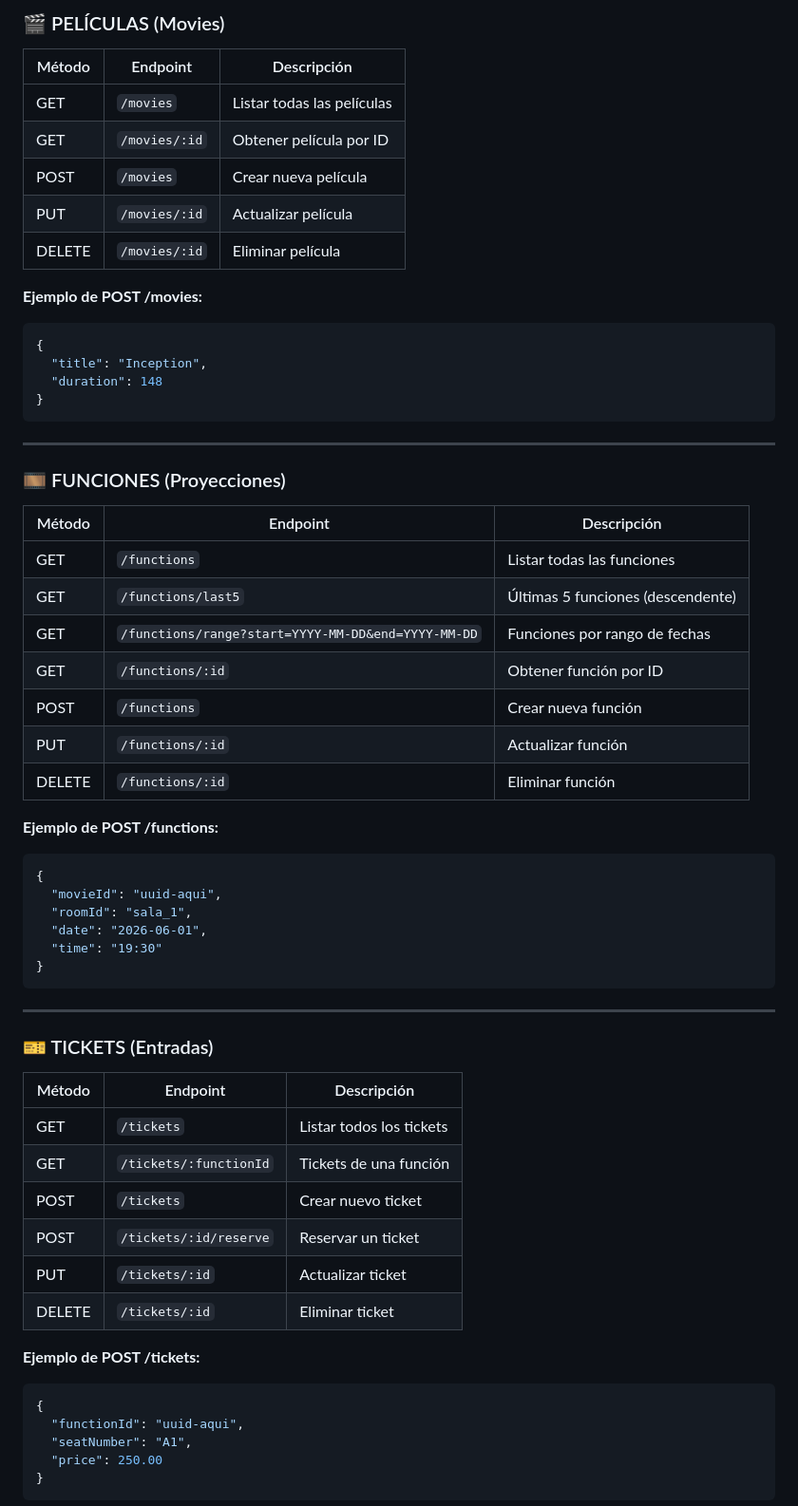
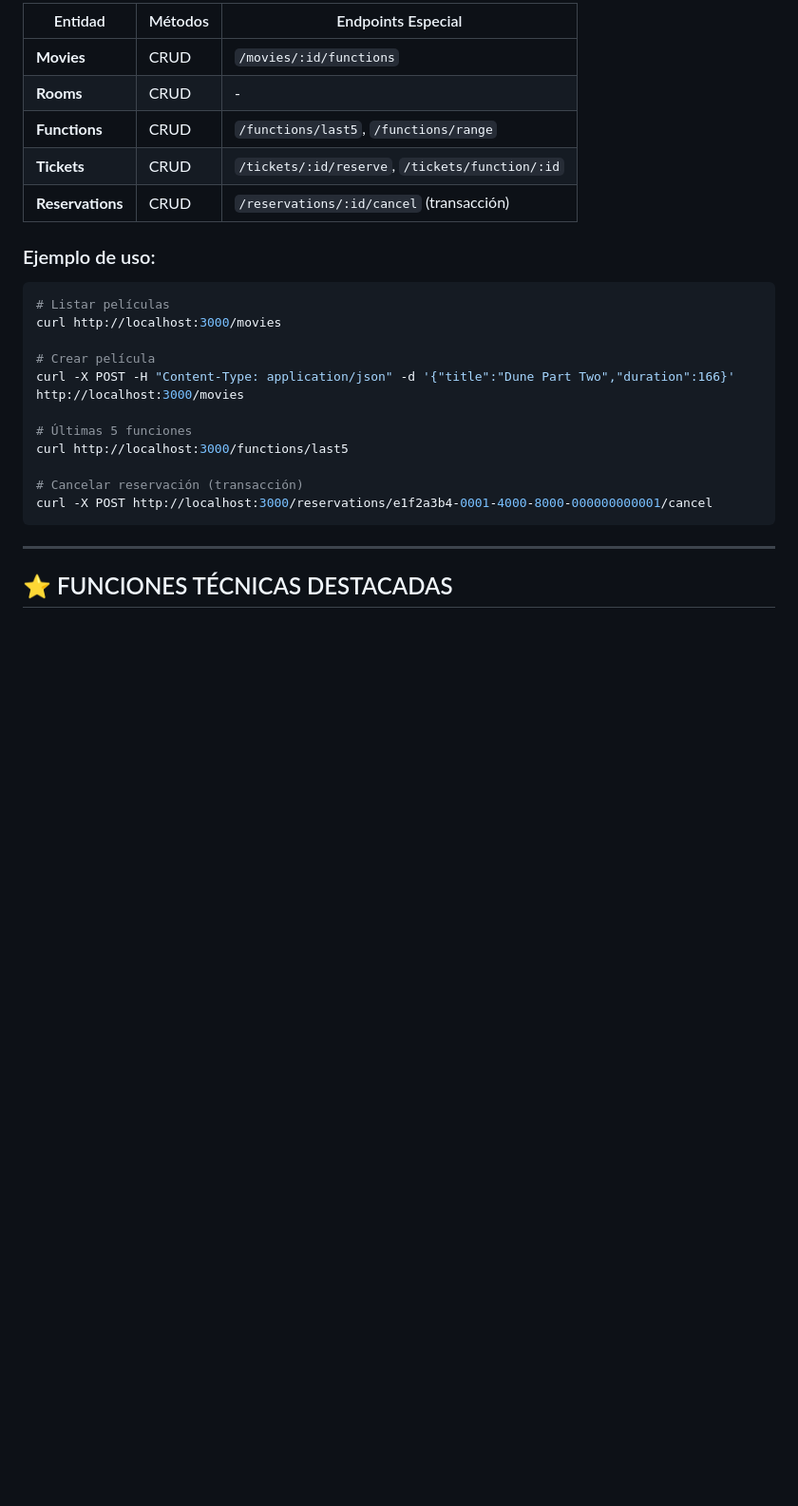
Before and after one commit to mmorfe-engineer/backend-e1-cine-uvm-2026b, a Markdown page: README.md, the part around one of its changes. Shown at 95% size. Drawn GitHub-style; blank space fills up the shorter version.

````diff
--- a/README.md
+++ b/README.md
@@ -58,65 +74,28 @@ npm start
 
-### 🎬 PELÍCULAS (Movies)
+| Entidad | Métodos | Endpoints Especial |
+|---------|---------|-------------------|
+| **Movies** | CRUD | `/movies/:id/functions` |
+| **Rooms** | CRUD | - |
+| **Functions** | CRUD | `/functions/last5`, `/functions/range` |
+| **Tickets** | CRUD | `/tickets/:id/reserve`, `/tickets/function/:id` |
+| **Reservations** | CRUD | `/reservations/:id/cancel` (transacción) |
 
-| Método | Endpoint | Descripción |
-|--------|----------|-------------|
-| GET | `/movies` | Listar todas las películas |
-| GET | `/movies/:id` | Obtener película por ID |
-| POST | `/movies` | Crear nueva película |
-| PUT | `/movies/:id` | Actualizar película |
-| DELETE | `/movies/:id` | Eliminar película |
+### Ejemplo de uso:
+```bash
+# Listar películas
+curl http://localhost:3000/movies
 
-**Ejemplo de POST /movies:**
-```json
-{
-  "title": "Inception",
-  "duration": 148
-}
+# Crear película
+curl -X POST -H "Content-Type: application/json" -d '{"title":"Dune Part Two","duration":166}' http://localhost:3000/movies
+
+# Últimas 5 funciones
+curl http://localhost:3000/functions/last5
+
+# Cancelar reservación (transacción)
+curl -X POST http://localhost:3000/reservations/e1f2a3b4-0001-4000-8000-000000000001/cancel
 ```
 
 ---
 
-### 🎞️ FUNCIONES (Proyecciones)
+## ⭐ FUNCIONES TÉCNICAS DESTACADAS
 
-| Método | Endpoint | Descripción |
-|--------|----------|-------------|
-| GET | `/functions` | Listar todas las funciones |
-| GET | `/functions/last5` | Últimas 5 funciones (descendente) |
-| GET | `/functions/range?start=YYYY-MM-DD&end=YYYY-MM-DD` | Funciones por rango de fechas |
-| GET | `/functions/:id` | Obtener función por ID |
-| POST | `/functions` | Crear nueva función |
-| PUT | `/functions/:id` | Actualizar función |
-| DELETE | `/functions/:id` | Eliminar función |
-
-**Ejemplo de POST /functions:**
-```json
-{
-  "movieId": "uuid-aqui",
-  "roomId": "sala_1",
-  "date": "2026-06-01",
-  "time": "19:30"
-}
-```
-
----
-
-### 🎫 TICKETS (Entradas)
-
-| Método | Endpoint | Descripción |
-|--------|----------|-------------|
-| GET | `/tickets` | Listar todos los tickets |
-| GET | `/tickets/:functionId` | Tickets de una función |
-| POST | `/tickets` | Crear nuevo ticket |
-| POST | `/tickets/:id/reserve` | Reservar un ticket |
-| PUT | `/tickets/:id` | Actualizar ticket |
-| DELETE | `/tickets/:id` | Eliminar ticket |
-
-**Ejemplo de POST /tickets:**
-```json
-{
-  "functionId": "uuid-aqui",
-  "seatNumber": "A1",
-  "price": 250.00
-}
-```
-
````
Also changed, not shown: other parts of README.md (+80 -184 lines).
